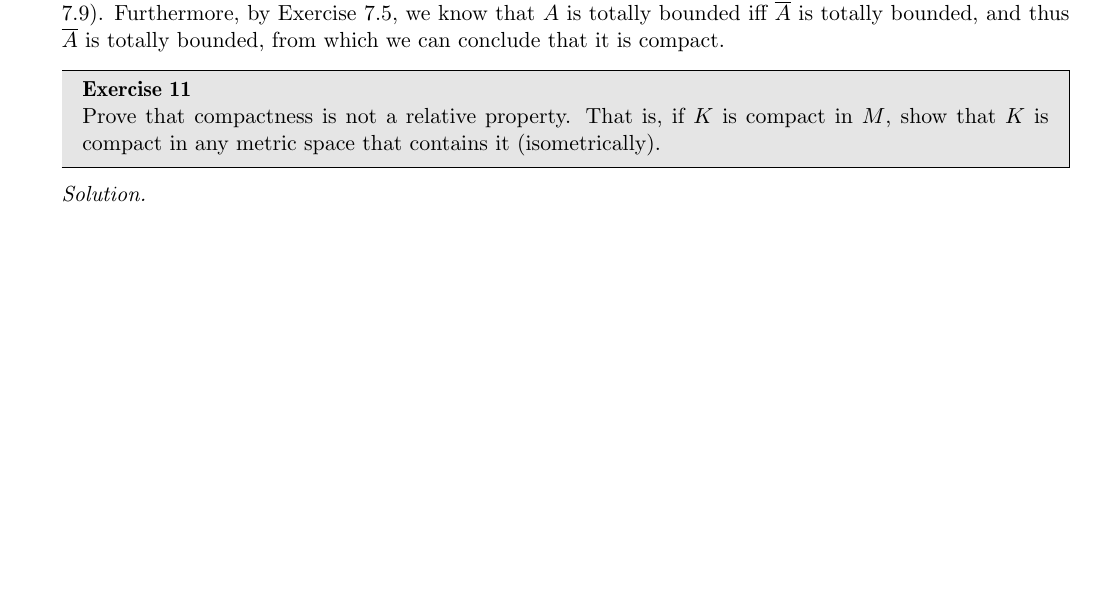
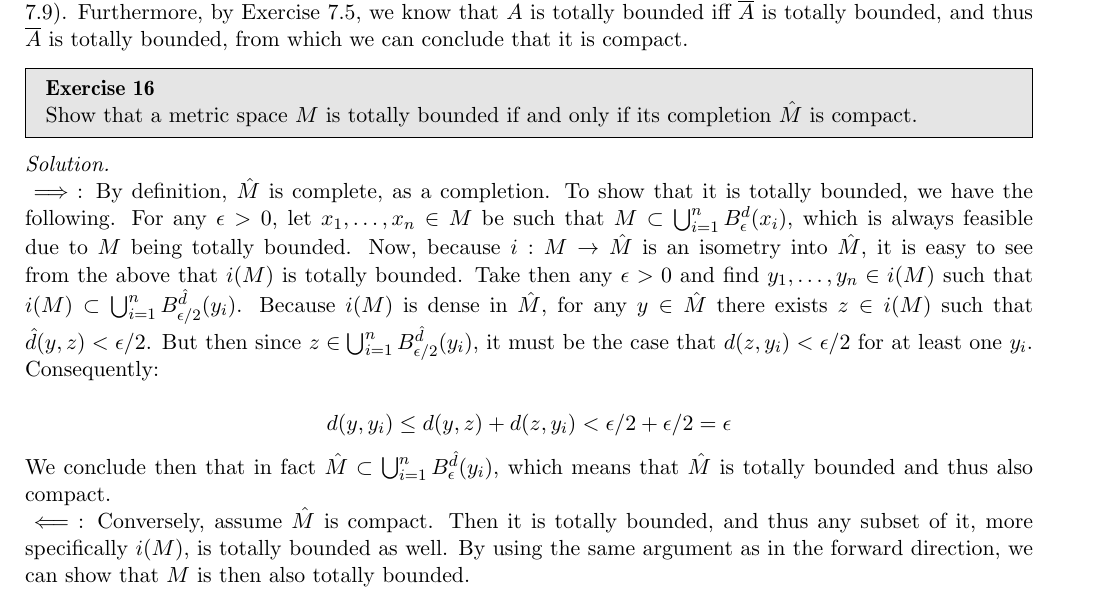
Before and after one commit to geomlyd/math_solutions, a LaTeX thesis (carothers_ra/main.tex, which reads carothers_ra/ch8.tex): part of page 104 of 104 before the commit and part of page 103 of 103 after it, cut so that both start at the same text, the shorter picture padded with empty space. Compiled offline with pdfLaTeX.

Commit message:
Carothers Ex. 16 Ch. 8

```diff
--- a/carothers_ra/ch8.tex
+++ b/carothers_ra/ch8.tex
@@ -152,12 +150,27 @@
     Therefore, it is complete (Theorem 7.9).
     Furthermore, by Exercise 7.5, we know that $A$ is totally bounded iff $\overline{A}$ is totally bounded, and thus $\overline{A}$ is totally bounded, from which we can conclude that it is compact.
 \end{solution}
-\begin{exercise}{11}
-    Prove that compactness is not a relative property.
-    That is, if $K$ is compact in $M$, show that $K$ is compact in any metric space that contains it (isometrically).
+
+\begin{exercise}{16}
+    Show that a metric space $M$ is totally bounded if and only if its completion $\hat{M}$ is compact.
 \end{exercise}
 
 \begin{solution}
 
+    $\implies$: By definition, $\hat{M}$ is complete, as a completion.
+    To show that it is totally bounded, we have the following.
+    For any $\epsilon > 0$, let $x_1, \ldots, x_n \in M$ be such that $M \subset \bigcup_{i=1}^{n} B_{\epsilon}^{d}(x_i)$, which is always feasible due to $M$ being totally bounded.
+    Now, because $i:M \rightarrow \hat{M}$ is an isometry into $\hat{M}$, it is easy to see from the above that $i(M)$ is totally bounded.
+    Take then any $\epsilon > 0$ and find $y_1, \ldots, y_n \in i(M)$ such that $i(M) \subset \bigcup_{i=1}^{n} B_{\epsilon/2}^{\hat{d}} (y_i)$.
+    Because $i(M)$ is dense in $\hat{M}$, for any $y \in \hat{M}$ there exists $z \in i(M)$ such that $\hat{d}(y, z) < \epsilon/2$.
+    But then since $z \in \bigcup_{i=1}^{n} B_{\epsilon/2}^{\hat{d}} (y_i)$, it must be the case that $d(z, y_i) < \epsilon/2$ for at least one $y_i$.
+    Consequently:
 
+    \[d(y, y_i) \leq d(y, z) + d(z, y_i) < \epsilon/2 + \epsilon/2 = \epsilon\]
+
+    We conclude then that in fact $\hat{M} \subset \bigcup_{i=1}^{n} B_{\epsilon}^{\hat{d}} (y_i)$, which means that $\hat{M}$ is totally bounded and thus also compact.
+
+    $\impliedby$: Conversely, assume $\hat{M}$ is compact.
+    Then it is totally bounded, and thus any subset of it, more specifically $i(M)$, is totally bounded as well.
+    By using the same argument as in the forward direction, we can show that $M$ is then also totally bounded.
 \end{solution}
```
Also changed, not shown: carothers_ra/main.pdf, carothers_ra/ch8.tex (2 more changed lines).
